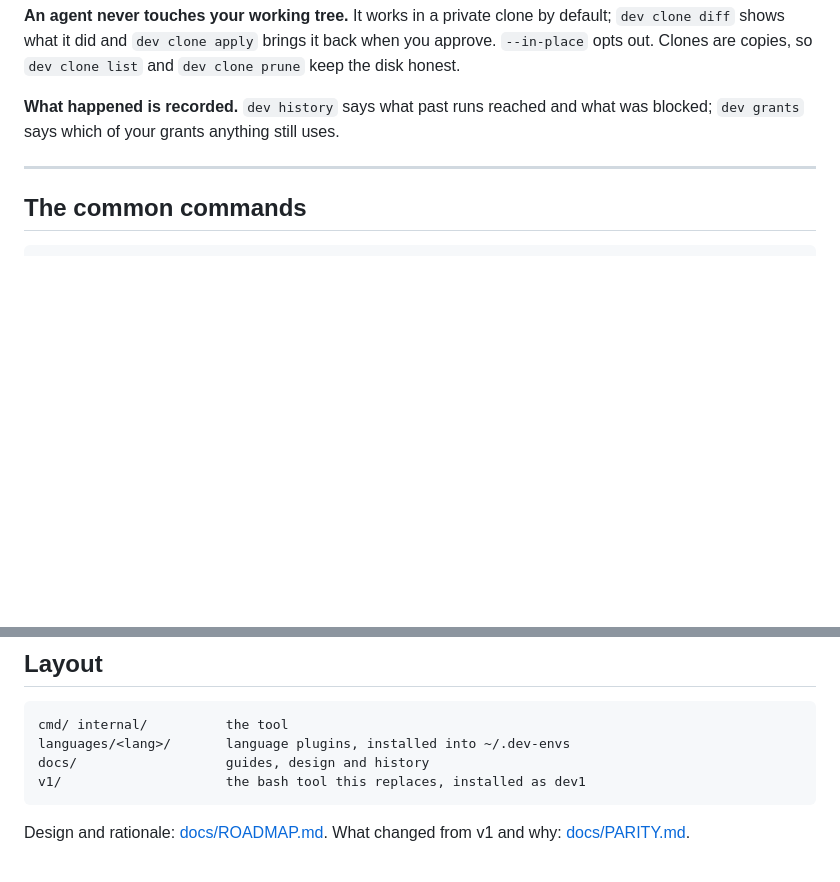
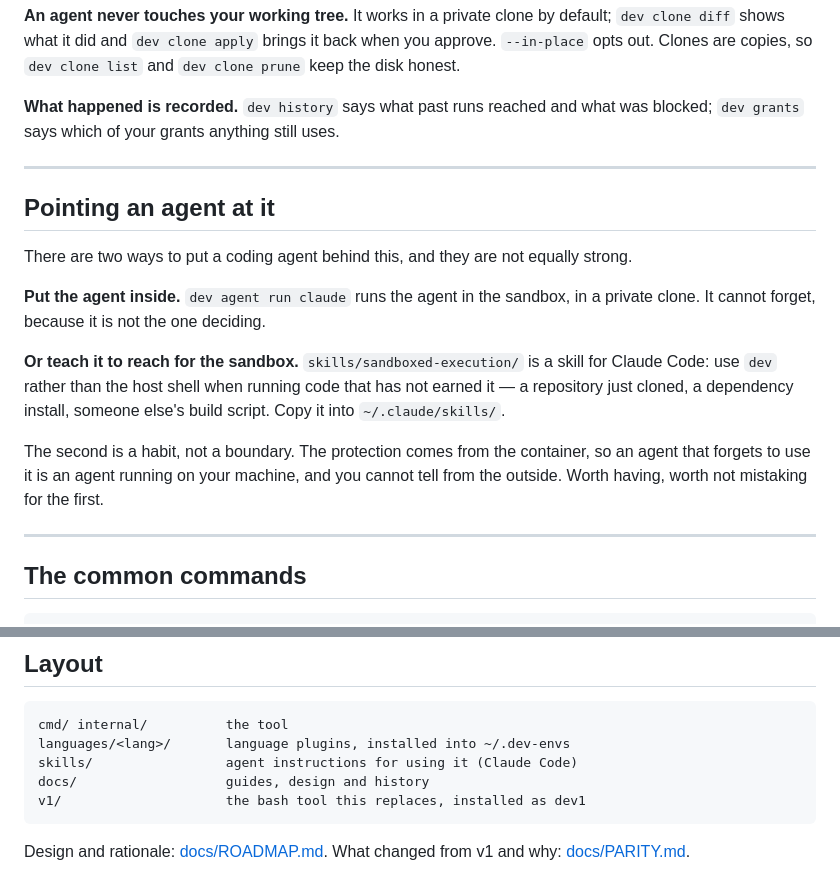
Before and after one commit to mwing/isolated-dev, a Markdown page: README.md, 2 parts joined by grey strips. GitHub-like rendering; blank space fills up the shorter version.

Commit message:
docs: say where the skill fits, and how it is weaker
A section in the README and a paragraph in the agent use case, both
making the same distinction rather than selling the skill: putting the
agent inside the sandbox is a guarantee, teaching it to reach for the
sandbox is a habit. An agent that forgets is one running on your machine
while you believe otherwise.

Named plainly because the failure is invisible from the outside — which
is exactly the kind of thing a README should say out loud rather than
leave for someone to discover.

````diff
--- a/README.md
+++ b/README.md
@@ -115,6 +115,27 @@ still uses.
 
 ---
 
+## Pointing an agent at it
+
+There are two ways to put a coding agent behind this, and they are not
+equally strong.
+
+**Put the agent inside.** `dev agent run claude` runs the agent in the
+sandbox, in a private clone. It cannot forget, because it is not the one
+deciding.
+
+**Or teach it to reach for the sandbox.** `skills/sandboxed-execution/` is
+a skill for Claude Code: use `dev` rather than the host shell when running
+code that has not earned it — a repository just cloned, a dependency
+install, someone else's build script. Copy it into `~/.claude/skills/`.
+
+The second is a habit, not a boundary. The protection comes from the
+container, so an agent that forgets to use it is an agent running on your
+machine, and you cannot tell from the outside. Worth having, worth not
+mistaking for the first.
+
+---
+
 ## The common commands
 
 ```sh
@@ -137,6 +158,7 @@ Full list: [docs/COMMANDS.md](docs/COMMANDS.md). Every command takes
 ```
 cmd/ internal/          the tool
 languages/<lang>/       language plugins, installed into ~/.dev-envs
+skills/                 agent instructions for using it (Claude Code)
 docs/                   guides, design and history
 v1/                     the bash tool this replaces, installed as dev1
 ```
````
Also changed, not shown: docs/USE-CASES.md (+12 -0 lines).
